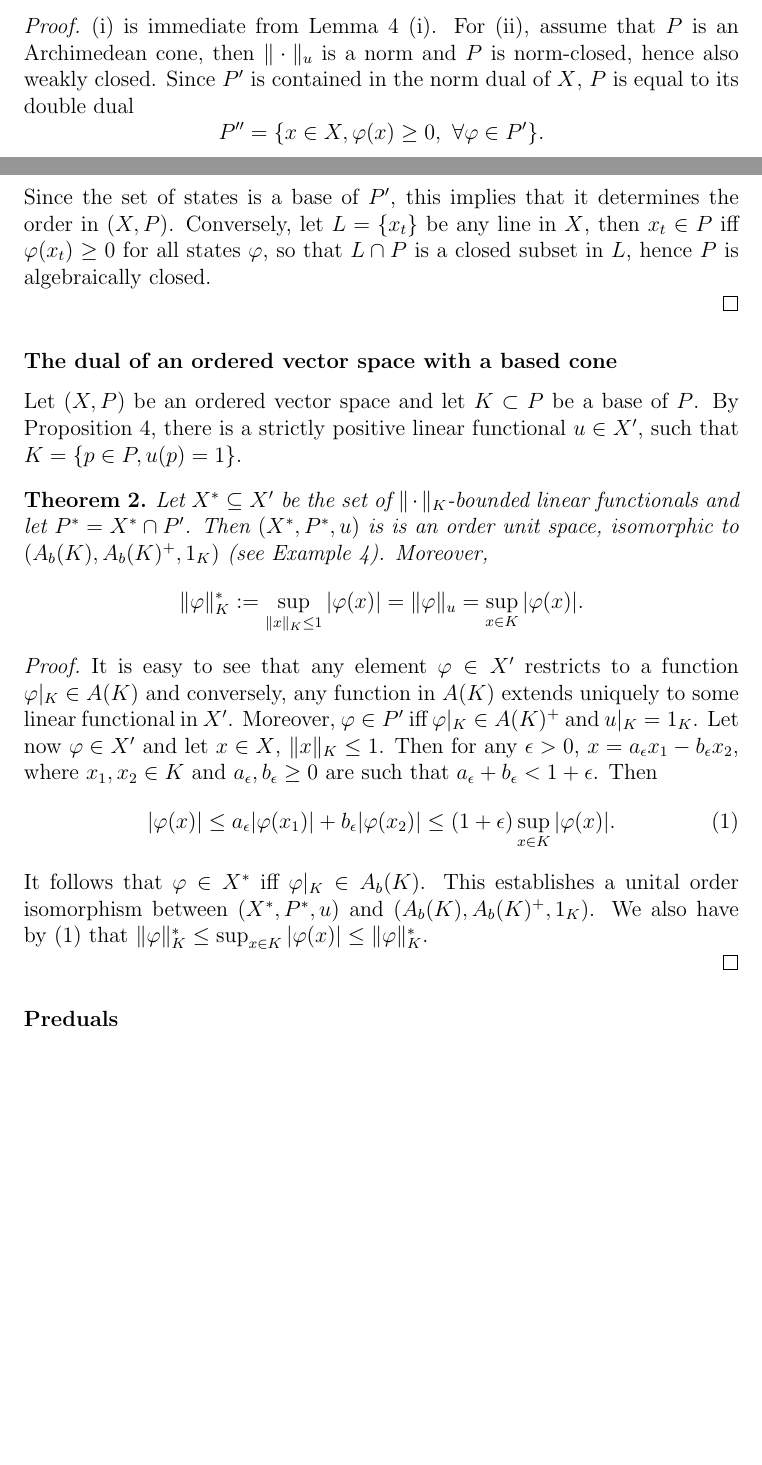
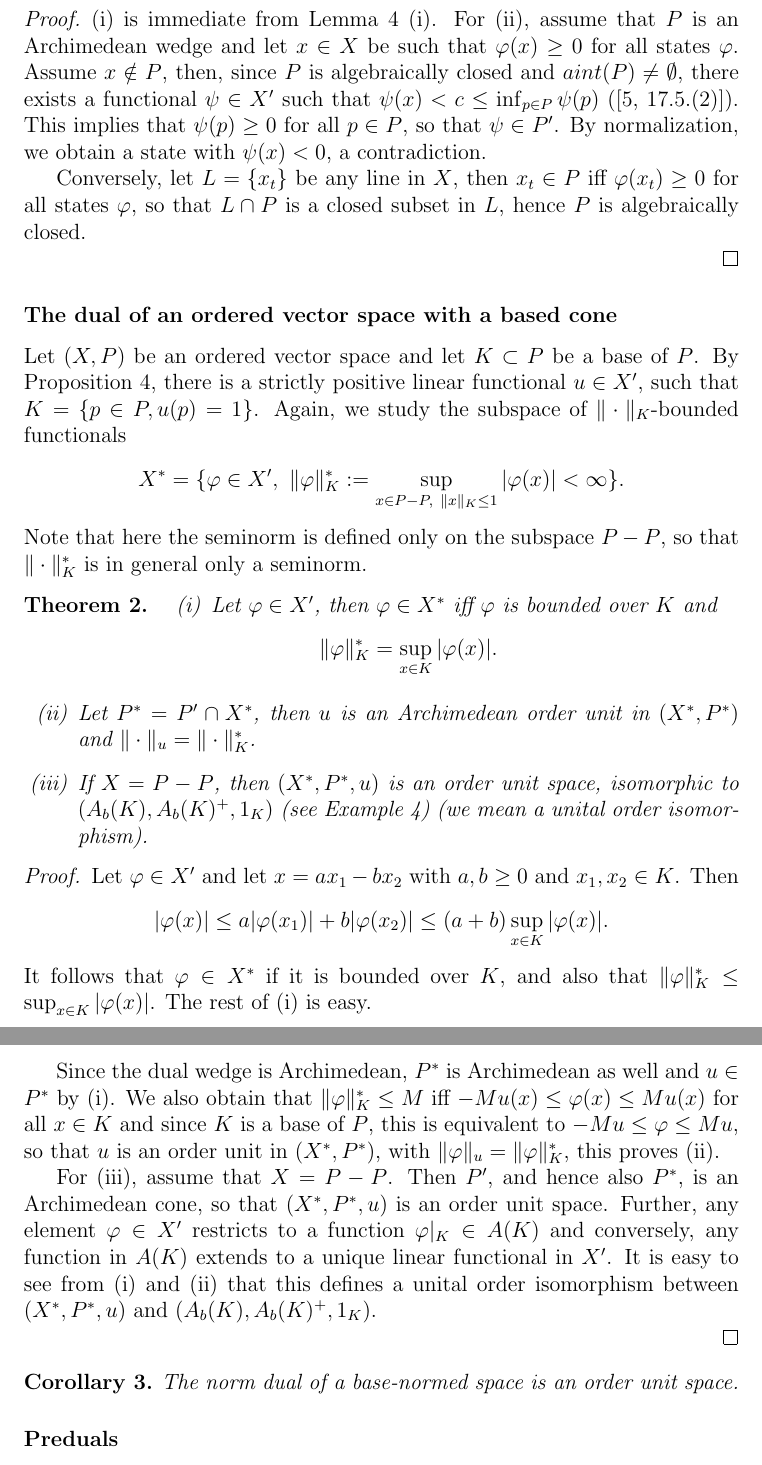
Before and after one commit to gjenca/state_effect, a LaTeX document (ovs.tex): two parts of pages 10 and 11 of 14 before the commit and two parts of pages 11 and 12 of 14 after it, joined at a grey line, cut so that both start at the same text, the shorter picture padded with empty space. Compiled offline with pdfLaTeX.

Commit message:
finished?

```diff
--- a/ovs.tex
+++ b/ovs.tex
@@ -409,11 +414,11 @@ $\|\varphi\|^*_u\le a+b$, this shows that $\|\varphi\|_u^*=\|\varphi\|_K$. To fi
 \end{coro}
 
 
-\begin{proof} (i) is immediate from Lemma \ref{lemma:states} (i). For (ii), assume that $P$ is an Archimedean cone, then $\|\cdot\|_u$  is a norm and $P$ is norm-closed, hence also weakly closed. Since $P'$ is contained in the norm dual of $X$, $P$ is equal to its double dual
-\[
-P''=\{x\in X, \varphi(x)\ge 0,\ \forall \varphi\in P'\}.
-\]
-Since the set of states is a base of $P'$, this implies that it determines the order in $(X,P)$. Conversely, let $L=\{x_t\}$ be any line
+\begin{proof} (i) is immediate from Lemma \ref{lemma:states} (i). For (ii), assume that $P$ is an Archimedean wedge and let $x\in X$ be such that $\varphi(x)\ge 0$ for all
+ states $\varphi$.   Assume $x\notin P$, then, since $P$ is algebraically closed and $aint(P)\neq \emptyset$, there exists a functional $\psi\in X'$ such that
+$\psi(x)<c\le \inf_{p\in P} \psi(p)$ (\cite[17.5.(2)]{kothe}). This implies that $\psi(p)\ge 0$ for all $p\in P$, so that $\psi\in P'$. By normalization,  we obtain a state with $\psi(x)<0$, a contradiction.
+
+ Conversely, let $L=\{x_t\}$ be any line
 in $X$, then $x_t\in P$ iff $\varphi(x_t)\ge 0$ for all states $\varphi$, so that $L\cap P$ is a closed subset in $L$, hence $P$ is algebraically closed.
 
 
@@ -427,28 +432,47 @@ in $X$, then $x_t\in P$ iff $\varphi(x_t)\ge 0$ for all states $\varphi$, so tha
 \subsubsection*{The dual of an ordered vector space with a based cone}
 
 
-Let $(X,P)$ be an ordered vector space and let $K\subset P$ be a base of $P$. By Proposition \ref{prop:base}, there is a strictly positive linear functional $u\in X'$, such that $K=\{p\in P, u(p)=1\}$.
+Let $(X,P)$ be an ordered vector space and let $K\subset P$ be a base of $P$. By Proposition \ref{prop:base}, there is a strictly positive linear functional $u\in X'$, such that $K=\{p\in P, u(p)=1\}$. Again, we study the subspace of $\|\cdot\|_K$-bounded functionals
+\[
+X^*=\{\varphi\in X',\ \|\varphi\|_K^*:=\sup_{x\in P-P,\ \|x\|_K\le 1} |\varphi(x)|<\infty\}.
+\]
+Note that here the seminorm is defined only on the subspace $P-P$, so that $\|\cdot\|_K^*$ is in general only a seminorm.
 
 
+\begin{thm} \label{thm:base_dual}
+\begin{enumerate}
+ \item[(i)] Let $\varphi\in X'$, then $\varphi\in X^*$ iff $\varphi$ is bounded over $K$ and
+\[
+\|\varphi\|_K^*=\sup_{x\in K}|\varphi(x)|.
+\]
+\item[(ii)] Let $P^*=P'\cap X^*$, then  $u$ is an Archimedean order unit in $(X^*,P^*)$ and $\|\cdot\|_u=\|\cdot\|_K^*$.
+\item[(iii)]
+If $X=P-P$, then
+$(X^*,P^*,u)$ is  an order unit space,  isomorphic to $(A_b(K),A_b(K)^+,1_K)$ (see Example \ref{ex:affine}) (we mean a unital order isomorphism).
+\end{enumerate}
 
-\begin{thm} \label{thm:base_dual} Let $X^*\subseteq X'$ be the set of $\|\cdot\|_K$-bounded linear functionals and let $P^*=X^*\cap P'$. Then
- $(X^*,P^*,u)$ is is an order unit space,  isomorphic to $(A_b(K),A_b(K)^+,1_K)$ (see Example \ref{ex:affine}). Moreover,
-\[
-\|\varphi\|_K^*:=\sup_{\|x\|_K\le 1} |\varphi(x)|=\|\varphi\|_u=\sup_{x\in K}|\varphi(x)|.
-\]
 \end{thm}
 
-\begin{proof} It is easy to see that any element $\varphi\in X'$ restricts to a function $\varphi|_K\in A(K)$ and conversely, any
-function in $A(K)$ extends uniquely to some linear functional in $X'$. Moreover, $\varphi\in P'$ iff $\varphi|_K\in A(K)^+$ and
-$u|_K=1_K$. Let now $\varphi\in X'$ and let $x\in X$, $\|x\|_K\le 1$. Then for any $\epsilon>0$, $x=a_\epsilon x_1-b_\epsilon x_2$, where $x_1,x_2\in K$ and $a_\epsilon,b_\epsilon\ge 0$ are such that $a_\epsilon+b_\epsilon <1+\epsilon$. Then
-\begin{equation}\label{eq:K_bdd}
-|\varphi(x)|\le a_\epsilon |\varphi(x_1)|+b_\epsilon |\varphi(x_2)|\le (1+\epsilon)\sup_{x\in K} |\varphi(x)|.
-\end{equation}
-It follows that $\varphi\in X^*$ iff $\varphi|_K\in A_b(K)$. This establishes a unital order  isomorphism between $(X^*,P^*,u)$ and
+\begin{proof} Let $\varphi\in X'$ and let $x=ax_1-bx_2$ with $a,b\ge 0$ and $x_1,x_2\in K$. Then
+\[
+|\varphi(x)|\le a|\varphi(x_1)|+b|\varphi(x_2)|\le (a+b)\sup_{x\in K}|\varphi(x)|.
+\]
+It follows that $\varphi\in X^*$ if it is bounded over $K$, and also that $\|\varphi\|_K^*\le\sup_{x\in K}|\varphi(x)|$. The rest of (i) is easy.
+
+ Since the dual wedge is Archimedean, $P^*$ is Archimedean as well and $u\in P^*$ by (i).
+We also obtain that $\|\varphi\|_K^*\le M$ iff $-Mu(x)\le  \varphi(x)\le Mu(x)$ for all $x\in K$  and since $K$ is a base of $P$, this is equivalent to
+ $-Mu\le \varphi\le Mu$, so that $u$ is an order unit in $(X^*,P^*)$, with $\|\varphi\|_u= \|\varphi\|_K^*$, this proves (ii).
+
+For (iii), assume that $X=P-P$. Then $P'$, and hence also $P^*$, is an Archimedean cone, so that $(X^*,P^*,u)$ is an order unit space.
+Further, any element $\varphi\in X'$ restricts to a function $\varphi|_K\in A(K)$ and conversely, any
+function in $A(K)$ extends to a unique linear functional in $X'$. It is easy to see  from (i) and (ii) that this defines a unital order isomorphism between $(X^*,P^*,u)$ and
 $(A_b(K),A_b(K)^+,1_K)$.
-We also have by \eqref{eq:K_bdd} that  $\|\varphi\|_K^*\le \sup_{x\in K}|\varphi(x)|\le \|\varphi\|_K^*$.
 
 \end{proof}
+
+\begin{coro} The norm dual of a base-normed space is an order unit space.
+
+\end{coro}
 
 
 
```
Also changed, not shown: ovs.tex (32 more changed lines).
